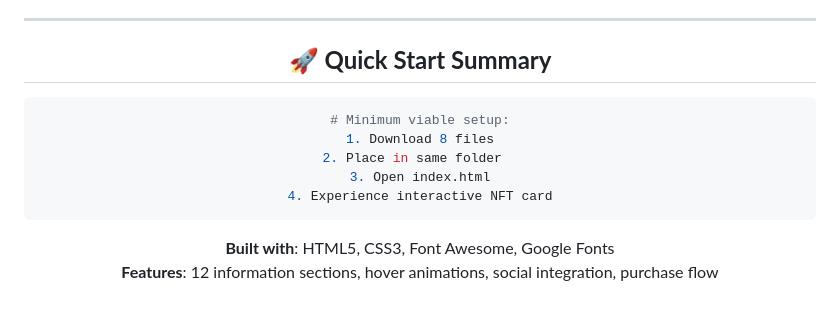
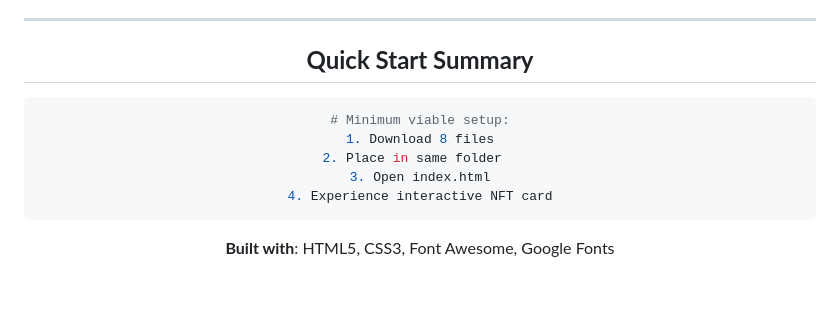
Before and after one commit to M-Affan01/NFT-Marketplace-Product-Card, a Markdown page: README.md, the part around one of its changes. Rendered like a GitHub page.

Commit message:
Refactor README headings
Updated headings and removed emojis for consistency.

````diff
--- a/README.md
+++ b/README.md
@@ -769,7 +769,7 @@ Available for:
 
 <div align="center">
 
-## **🚀 Quick Start Summary**
+## **Quick Start Summary**
 
 ```bash
 # Minimum viable setup:
@@ -779,6 +779,5 @@ Available for:
 4. Experience interactive NFT card
 ```
 **Built with**: HTML5, CSS3, Font Awesome, Google Fonts
-**Features**: 12 information sections, hover animations, social integration, purchase flow
 
 </div>
````
Also changed, not shown: other parts of README.md (+44 -44 lines).
